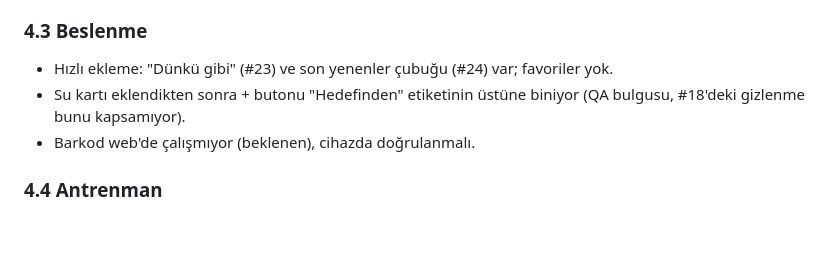
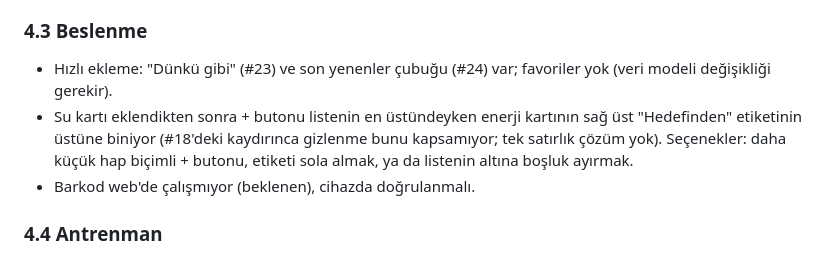
Before and after one commit to ErenBahadir81/fit_management, a Markdown page: docs/plan/12-production-sprint-handoff.md, the part around the change. Drawn GitHub-style; blank space fills up the shorter version.

Commit message:
docs(plan): + button overlap stays open, with the options
Co-Authored-By: Claude Fable 5.1 <noreply@anthropic.com>
Claude-Session: https://claude.ai/code/session_013FW6Brhy4L4EWwHWwakVSq

```diff
--- a/docs/plan/12-production-sprint-handoff.md
+++ b/docs/plan/12-production-sprint-handoff.md
@@ -73,8 +73,8 @@ Merge edilenler:
 - **Hedef düzenleme ekranı (`GoalSetupScreen`) sadece "yağ ver" yönünü tanıyor:** aktif hedef kas kazanma ise "Formunu korumak" seçili açılıyor ve buton "Hedefi bırak" diyor. Ekranın bulk ve recomp yönlerini baştan desteklemesi gerekiyor (QA bulgusu, küçük düzeltmeyle kapanmadı).
 
 ### 4.3 Beslenme
-- Hızlı ekleme: "Dünkü gibi" (#23) ve son yenenler çubuğu (#24) var; favoriler yok.
-- Su kartı eklendikten sonra + butonu "Hedefinden" etiketinin üstüne biniyor (QA bulgusu, #18'deki gizlenme bunu kapsamıyor).
+- Hızlı ekleme: "Dünkü gibi" (#23) ve son yenenler çubuğu (#24) var; favoriler yok (veri modeli değişikliği gerekir).
+- Su kartı eklendikten sonra + butonu listenin en üstündeyken enerji kartının sağ üst "Hedefinden" etiketinin üstüne biniyor (#18'deki kaydırınca gizlenme bunu kapsamıyor; tek satırlık çözüm yok). Seçenekler: daha küçük hap biçimli + butonu, etiketi sola almak, ya da listenin altına boşluk ayırmak.
 - Barkod web'de çalışmıyor (beklenen), cihazda doğrulanmalı.
 
 ### 4.4 Antrenman
```
